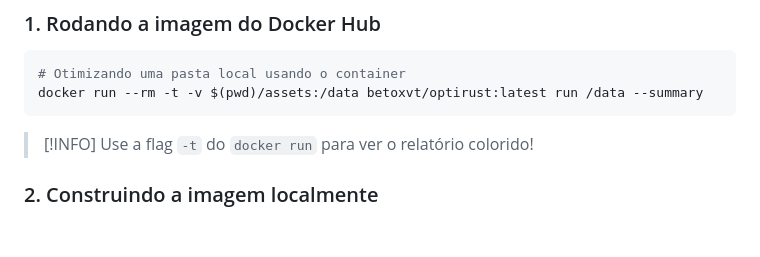
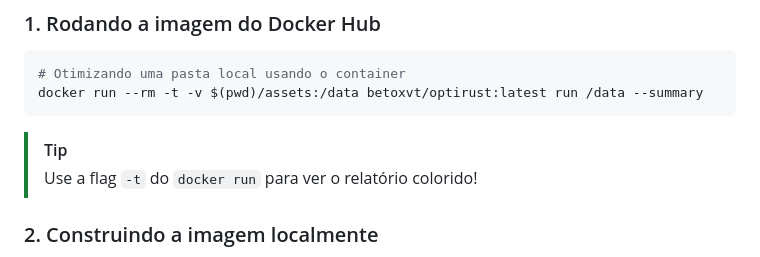
Before and after one commit to sapao182/optirust, a Markdown page: README.md, the part around the change. Rendered like a GitHub page; blank space fills up the shorter version.

Commit message:
docs: tip
Signed-off-by: Roberto German Guedes Neto <rgermangn@gmail.com>

````diff
--- a/README.md
+++ b/README.md
@@ -109,7 +109,7 @@ O OptiRust está disponível como uma imagem Docker ultra-leve (baseada em scrat
 # Otimizando uma pasta local usando o container
 docker run --rm -t -v $(pwd)/assets:/data betoxvt/optirust:latest run /data --summary
 ```
-> [!INFO]
+> [!TIP]
 > Use a flag `-t` do `docker run` para ver o relatório colorido!
 
 ### 2. Construindo a imagem localmente
````
